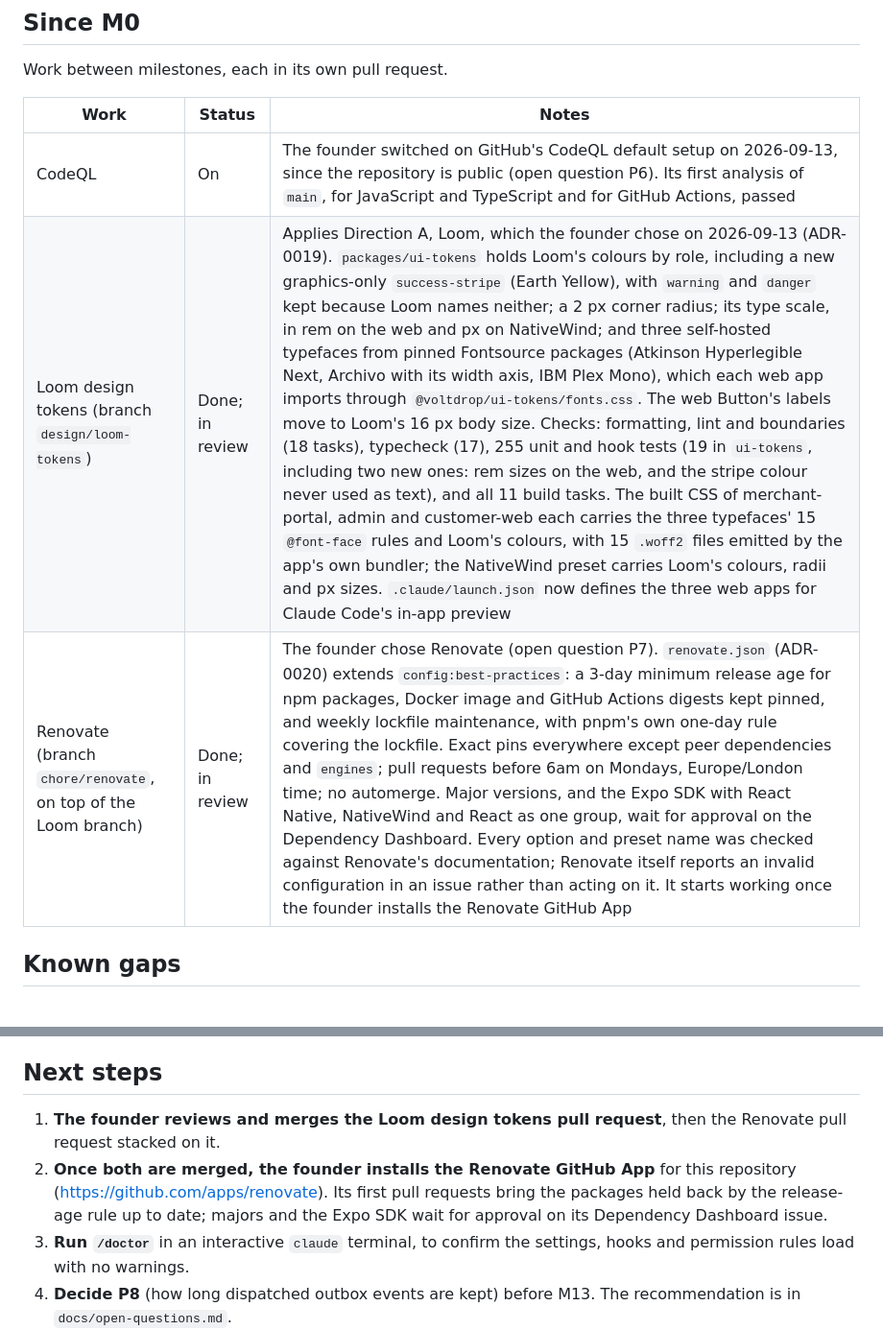
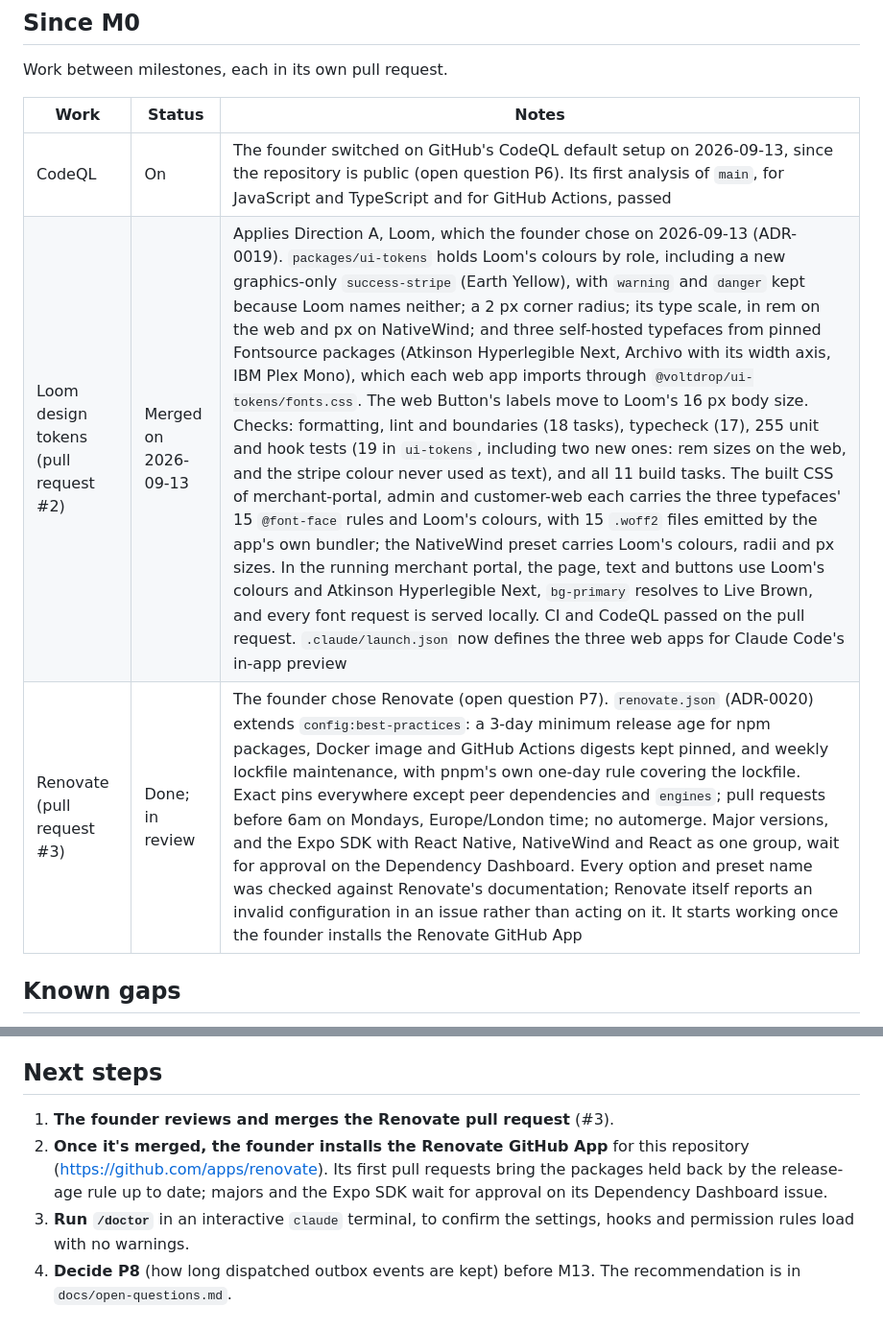
Before and after one commit to MDSAZZADSIDDIQUE/volt-drop, a Markdown page: docs/PROGRESS.md, 2 parts joined by grey strips. Shown at 96% size. Rendered like a GitHub page.

Commit message:
docs(progress): record the Loom tokens pull request as merged
Pull request 2 merged before the Renovate pull request opened, so the
Renovate row no longer describes a stacked branch, and the next steps
start with merging pull request 3.

Co-Authored-By: Claude Opus 5 <noreply@anthropic.com>

```diff
--- a/docs/PROGRESS.md
+++ b/docs/PROGRESS.md
@@ -30,8 +30,8 @@ Work between milestones, each in its own pull request.
 | Work | Status | Notes |
 |---|---|---|
 | CodeQL | On | The founder switched on GitHub's CodeQL default setup on 2026-09-13, since the repository is public (open question P6). Its first analysis of `main`, for JavaScript and TypeScript and for GitHub Actions, passed |
-| Loom design tokens (branch `design/loom-tokens`) | Done; in review | Applies Direction A, Loom, which the founder chose on 2026-09-13 (ADR-0019). `packages/ui-tokens` holds Loom's colours by role, including a new graphics-only `success-stripe` (Earth Yellow), with `warning` and `danger` kept because Loom names neither; a 2 px corner radius; its type scale, in rem on the web and px on NativeWind; and three self-hosted typefaces from pinned Fontsource packages (Atkinson Hyperlegible Next, Archivo with its width axis, IBM Plex Mono), which each web app imports through `@voltdrop/ui-tokens/fonts.css`. The web Button's labels move to Loom's 16 px body size. Checks: formatting, lint and boundaries (18 tasks), typecheck (17), 255 unit and hook tests (19 in `ui-tokens`, including two new ones: rem sizes on the web, and the stripe colour never used as text), and all 11 build tasks. The built CSS of merchant-portal, admin and customer-web each carries the three typefaces' 15 `@font-face` rules and Loom's colours, with 15 `.woff2` files emitted by the app's own bundler; the NativeWind preset carries Loom's colours, radii and px sizes. `.claude/launch.json` now defines the three web apps for Claude Code's in-app preview |
-| Renovate (branch `chore/renovate`, on top of the Loom branch) | Done; in review | The founder chose Renovate (open question P7). `renovate.json` (ADR-0020) extends `config:best-practices`: a 3-day minimum release age for npm packages, Docker image and GitHub Actions digests kept pinned, and weekly lockfile maintenance, with pnpm's own one-day rule covering the lockfile. Exact pins everywhere except peer dependencies and `engines`; pull requests before 6am on Mondays, Europe/London time; no automerge. Major versions, and the Expo SDK with React Native, NativeWind and React as one group, wait for approval on the Dependency Dashboard. Every option and preset name was checked against Renovate's documentation; Renovate itself reports an invalid configuration in an issue rather than acting on it. It starts working once the founder installs the Renovate GitHub App |
+| Loom design tokens (pull request #2) | Merged on 2026-09-13 | Applies Direction A, Loom, which the founder chose on 2026-09-13 (ADR-0019). `packages/ui-tokens` holds Loom's colours by role, including a new graphics-only `success-stripe` (Earth Yellow), with `warning` and `danger` kept because Loom names neither; a 2 px corner radius; its type scale, in rem on the web and px on NativeWind; and three self-hosted typefaces from pinned Fontsource packages (Atkinson Hyperlegible Next, Archivo with its width axis, IBM Plex Mono), which each web app imports through `@voltdrop/ui-tokens/fonts.css`. The web Button's labels move to Loom's 16 px body size. Checks: formatting, lint and boundaries (18 tasks), typecheck (17), 255 unit and hook tests (19 in `ui-tokens`, including two new ones: rem sizes on the web, and the stripe colour never used as text), and all 11 build tasks. The built CSS of merchant-portal, admin and customer-web each carries the three typefaces' 15 `@font-face` rules and Loom's colours, with 15 `.woff2` files emitted by the app's own bundler; the NativeWind preset carries Loom's colours, radii and px sizes. In the running merchant portal, the page, text and buttons use Loom's colours and Atkinson Hyperlegible Next, `bg-primary` resolves to Live Brown, and every font request is served locally. CI and CodeQL passed on the pull request. `.claude/launch.json` now defines the three web apps for Claude Code's in-app preview |
+| Renovate (pull request #3) | Done; in review | The founder chose Renovate (open question P7). `renovate.json` (ADR-0020) extends `config:best-practices`: a 3-day minimum release age for npm packages, Docker image and GitHub Actions digests kept pinned, and weekly lockfile maintenance, with pnpm's own one-day rule covering the lockfile. Exact pins everywhere except peer dependencies and `engines`; pull requests before 6am on Mondays, Europe/London time; no automerge. Major versions, and the Expo SDK with React Native, NativeWind and React as one group, wait for approval on the Dependency Dashboard. Every option and preset name was checked against Renovate's documentation; Renovate itself reports an invalid configuration in an issue rather than acting on it. It starts working once the founder installs the Renovate GitHub App |
 
 ## Known gaps
 
@@ -95,8 +95,8 @@ Recorded as `TODO(M<n>)` in the code or the ADRs, and listed here.
 
 ## Next steps
 
-1. **The founder reviews and merges the Loom design tokens pull request**, then the Renovate pull request stacked on it.
-2. **Once both are merged, the founder installs the Renovate GitHub App** for this repository (https://github.com/apps/renovate). Its first pull requests bring the packages held back by the release-age rule up to date; majors and the Expo SDK wait for approval on its Dependency Dashboard issue.
+1. **The founder reviews and merges the Renovate pull request** (#3).
+2. **Once it's merged, the founder installs the Renovate GitHub App** for this repository (https://github.com/apps/renovate). Its first pull requests bring the packages held back by the release-age rule up to date; majors and the Expo SDK wait for approval on its Dependency Dashboard issue.
 3. **Run `/doctor`** in an interactive `claude` terminal, to confirm the settings, hooks and permission rules load with no warnings.
 4. **Decide P8** (how long dispatched outbox events are kept) before M13. The recommendation is in `docs/open-questions.md`.
 5. **M1, the walking skeleton, starts only with explicit approval** (`/start-milestone 1`). Its screens use the Loom tokens.
```
